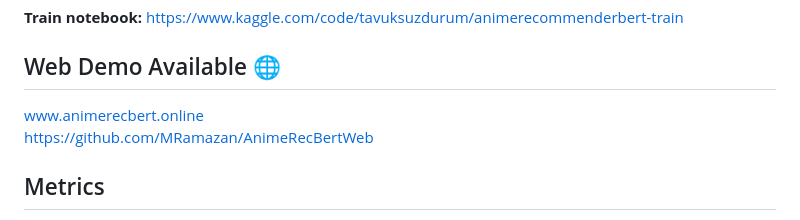
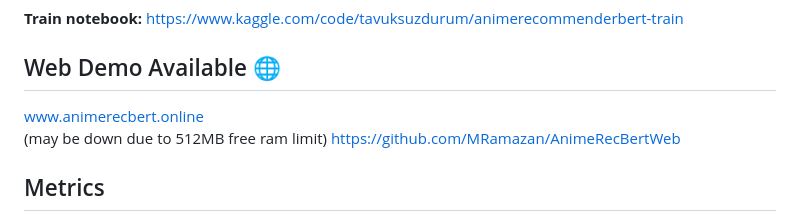
Before and after one commit to MRamazan/AnimeRecBERT, a Markdown page: README.md, the part around the change. Rendered like a GitHub page.

```diff
--- a/README.md
+++ b/README.md
@@ -19,7 +19,7 @@ In kaggle notebooks, full dataset used for training and inference instead of sub
 **Train notebook:** https://www.kaggle.com/code/tavuksuzdurum/animerecommenderbert-train <br>
 
 ## Web Demo Available 🌐
-www.animerecbert.online <br>
+www.animerecbert.online <br> (may be down due to 512MB free ram limit)
 https://github.com/MRamazan/AnimeRecBertWeb
 
 ## Metrics
```
